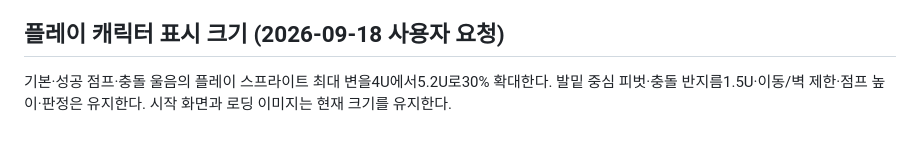
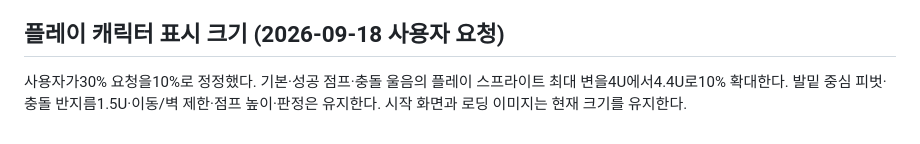
Before and after one commit to milkpotato1000/dodge-match, a Markdown page: docs/planning/tile-match-v3.md, the part around the change. Rendered like a GitHub page.

Commit message:
Correct requested player enlargement to ten percent

```diff
--- a/docs/planning/tile-match-v3.md
+++ b/docs/planning/tile-match-v3.md
@@ -87,6 +87,6 @@ Reduced Effects에서는 확대·이동 없이 같은 문구를 표시한다.
 
 ## 플레이 캐릭터 표시 크기 (2026-09-18 사용자 요청)
 
-기본·성공 점프·충돌 울음의 플레이 스프라이트 최대 변을4U에서5.2U로30% 확대한다.
+사용자가30% 요청을10%로 정정했다. 기본·성공 점프·충돌 울음의 플레이 스프라이트 최대 변을4U에서4.4U로10% 확대한다.
 발밑 중심 피벗·충돌 반지름1.5U·이동/벽 제한·점프 높이·판정은 유지한다.
 시작 화면과 로딩 이미지는 현재 크기를 유지한다.
```
